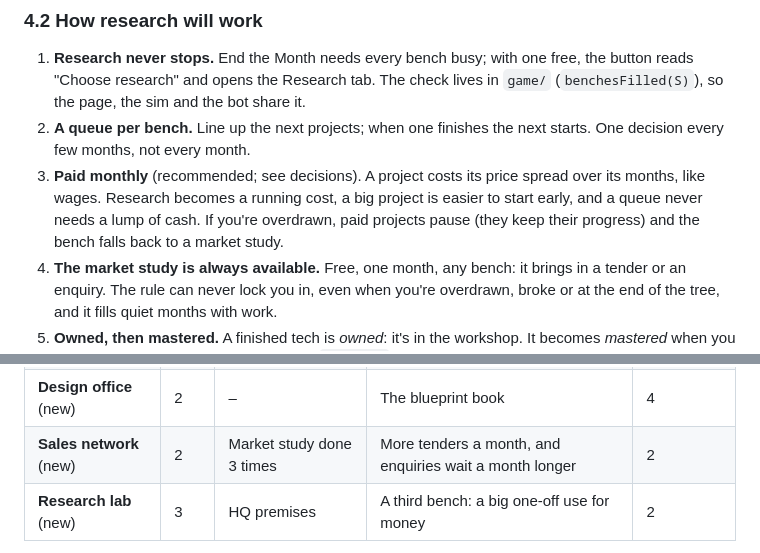
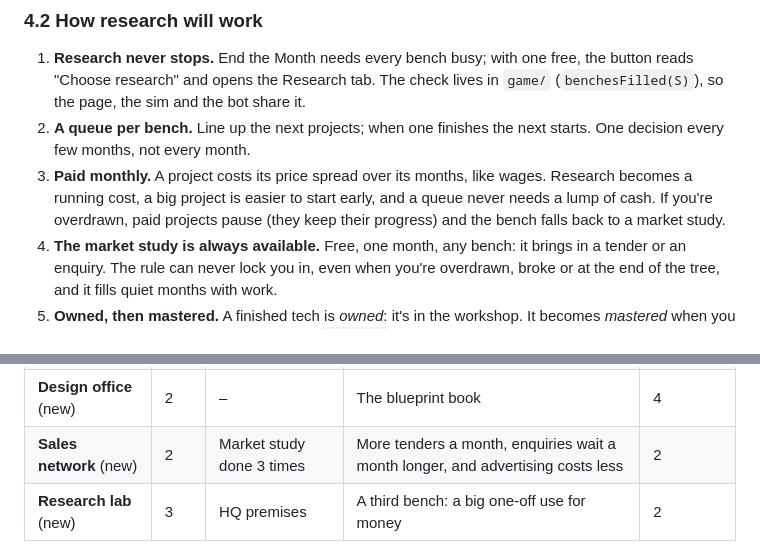
Before and after one commit to KyleLookingAround/door-duty-game, a Markdown page: docs/PLAN.md, 2 parts joined by grey strips. Drawn GitHub-style.

```diff
--- a/docs/PLAN.md
+++ b/docs/PLAN.md
@@ -155,7 +155,7 @@ The tree is 23 techs in four branches (`content/tech.js`), costing £810k and 58
 
 1. **Research never stops.** End the Month needs every bench busy; with one free, the button reads "Choose research" and opens the Research tab. The check lives in `game/` (`benchesFilled(S)`), so the page, the sim and the bot share it.
 2. **A queue per bench.** Line up the next projects; when one finishes the next starts. One decision every few months, not every month.
-3. **Paid monthly** (recommended; see decisions). A project costs its price spread over its months, like wages. Research becomes a running cost, a big project is easier to start early, and a queue never needs a lump of cash. If you're overdrawn, paid projects pause (they keep their progress) and the bench falls back to a market study.
+3. **Paid monthly.** A project costs its price spread over its months, like wages. Research becomes a running cost, a big project is easier to start early, and a queue never needs a lump of cash. If you're overdrawn, paid projects pause (they keep their progress) and the bench falls back to a market study.
 4. **The market study is always available.** Free, one month, any bench: it brings in a tender or an enquiry. The rule can never lock you in, even when you're overdrawn, broke or at the end of the tree, and it fills quiet months with work.
 5. **Owned, then mastered.** A finished tech is *owned*: it's in the workshop. It becomes *mastered* when you sign off a job that grades its lesson (the `c.lesson` from Phase 1). That's usually the research call that follows, or a job that needs it.
    - **Landmarks and deeper nodes need mastery,** not just ownership, as the design page always said.
@@ -236,7 +236,7 @@ To stop the one-client techs paying off only once, each also gets a second home.
 | **Market study** (new) | – | – | Always available, free, 1 month: a tender or an enquiry | 2 |
 | Door staff training | 2 | – | Doorman crew | as now, moved |
 | **Design office** (new) | 2 | – | The blueprint book | 4 |
-| **Sales network** (new) | 2 | Market study done 3 times | More tenders a month, and enquiries wait a month longer | 2 |
+| **Sales network** (new) | 2 | Market study done 3 times | More tenders a month, enquiries wait a month longer, and advertising costs less | 2 |
 | **Research lab** (new) | 3 | HQ premises | A third bench: a big one-off use for money | 2 |
 
 Refinements: **Supplier contract** levels (hardware discount, capped), **Crew training** levels (fitting discount), **Service plans** levels (maintenance).
```
Also changed, not shown: other parts of docs/PLAN.md (+14 -12 lines).
